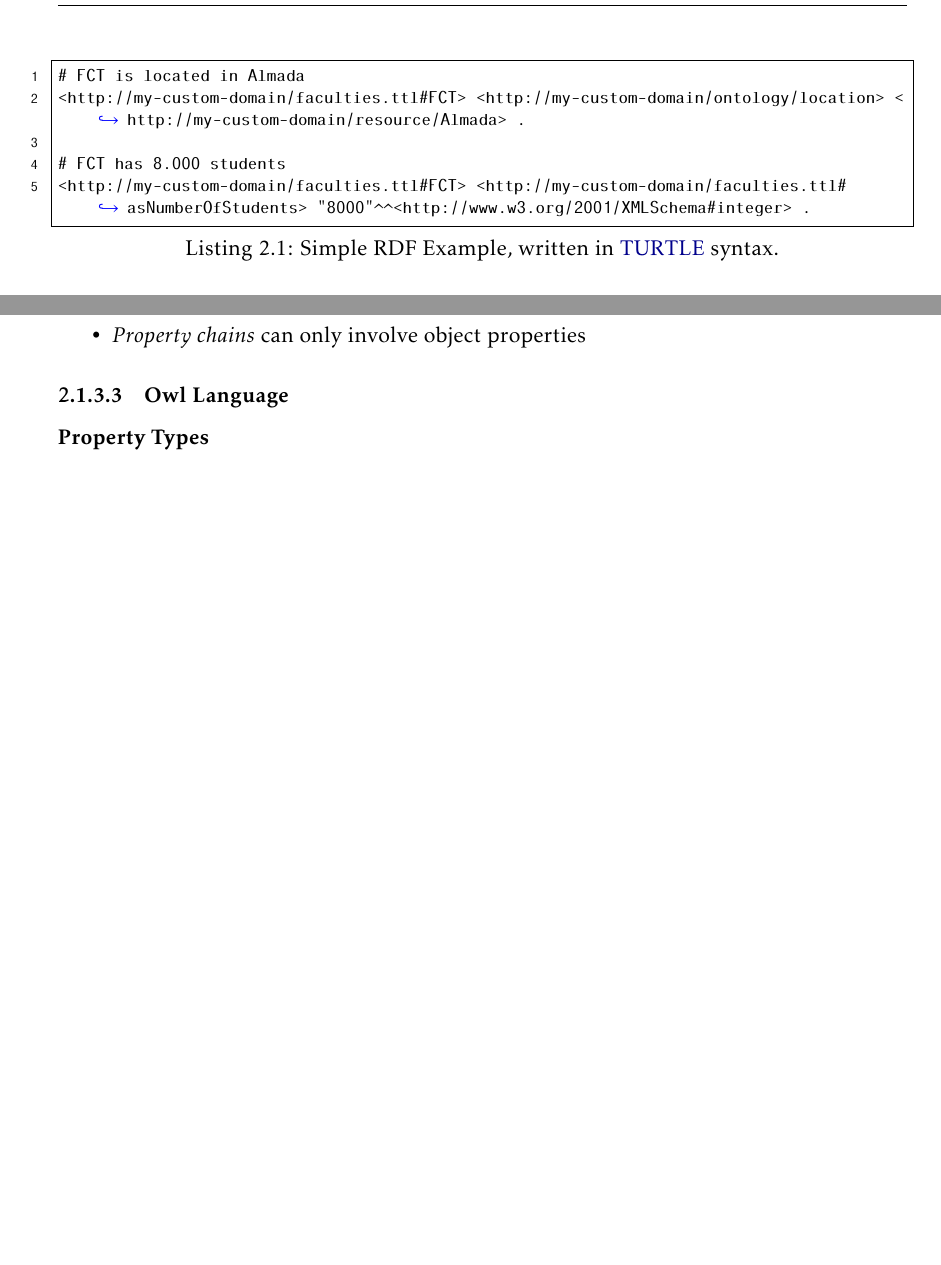
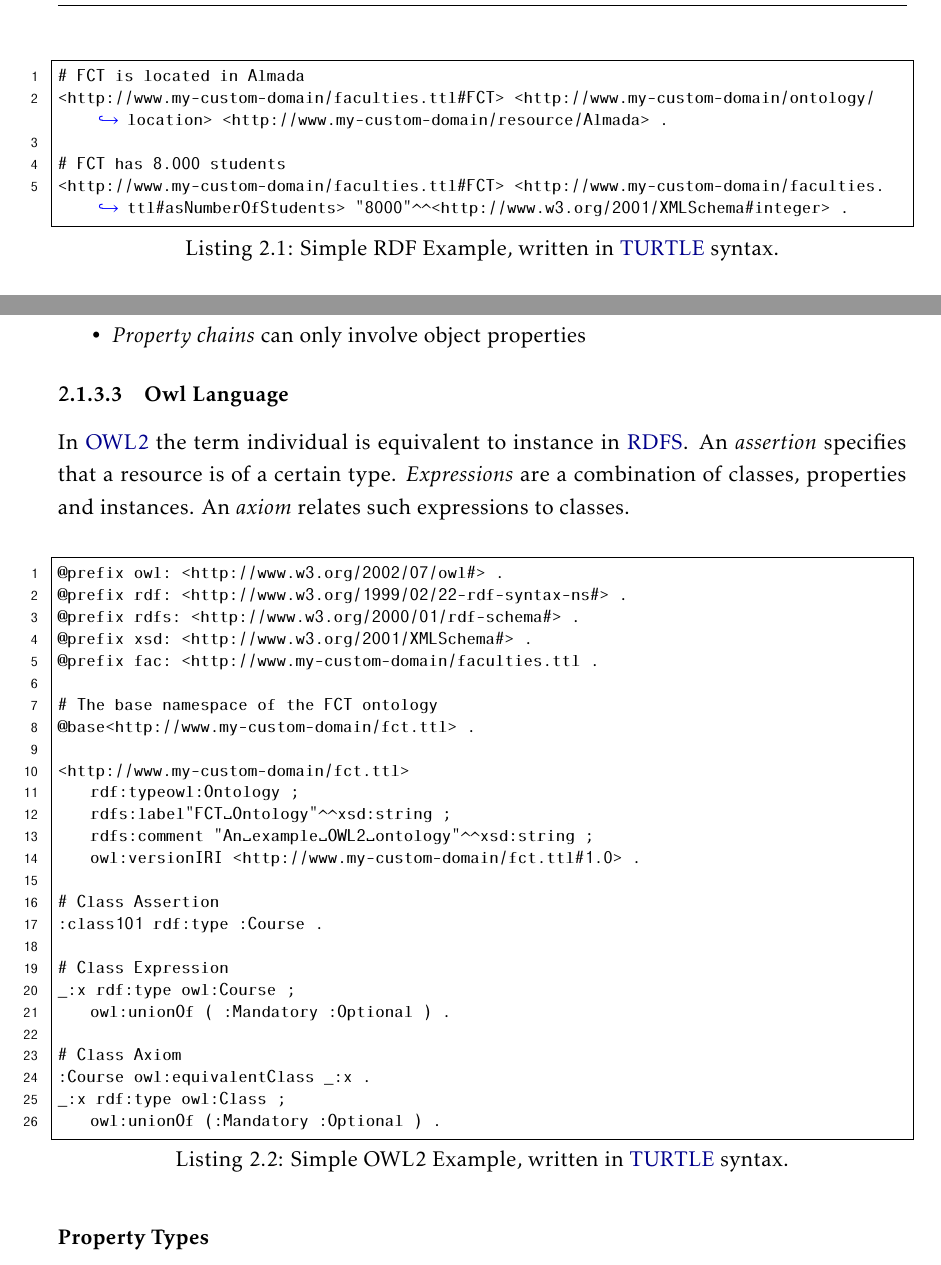
Before and after one commit to DCebola/SEnTriS, a LaTeX thesis (template.tex, which reads Chapters/chapter2/2-related-work.tex): two parts of pages 17 and 20 of 28 before the commit and two parts of pages 17 and 20 of 29 after it, joined at a grey line, cut so that both start at the same text, the shorter picture padded with empty space. Compiled offline with pdfLaTeX.

Commit message:
Added simple Owl example.

```diff
--- a/Chapters/chapter2/2-related-work.tex
+++ b/Chapters/chapter2/2-related-work.tex
@@ -76,10 +76,10 @@ In \gls{TURTLE}, \gls{URI}s are enclosed by angle brackets. The subject, propert
 
 \begin{lstlisting}[language=XML, caption={Simple RDF Example, written in \gls{TURTLE} syntax.}, label={listing-turtle-example}]
 # FCT is located in Almada
-<http://my-custom-domain/faculties.ttl#FCT> <http://my-custom-domain/ontology/location> <http://my-custom-domain/resource/Almada> .
+<http://www.my-custom-domain/faculties.ttl#FCT> <http://www.my-custom-domain/ontology/location> <http://www.my-custom-domain/resource/Almada> .
 
 # FCT has 8.000 students
-<http://my-custom-domain/faculties.ttl#FCT> <http://my-custom-domain/faculties.ttl#asNumberOfStudents> "8000"^^<http://www.w3.org/2001/XMLSchema#integer> .
+<http://www.my-custom-domain/faculties.ttl#FCT> <http://www.my-custom-domain/faculties.ttl#asNumberOfStudents> "8000"^^<http://www.w3.org/2001/XMLSchema#integer> .
 \end{lstlisting}
 
 \emph{XML/RDF} \autocite{W3c_undated-hv} is a standardized \gls{XML}-based syntax and \emph{RDFa} \autocite{W3c_undated-qb} permits \gls{RDF} to be embedded in the \gls{HTML}\footnote{We recommend the curious reader to read the W3C recommendations to better learn the syntaxes.}.
@@ -201,6 +201,38 @@ Contrary to \emph{OWL2 Full}, \emph{OWL2 DL}, being less expressive, retains \em
 
 
 \subsubsection{Owl Language}
+
+In \gls{OWL2} the term individual is equivalent to instance in \gls{RDFS}. An \emph {assertion} specifies that a resource is of a certain type. \emph{Expressions} are a combination of classes, properties and instances. An \emph{axiom} relates such expressions to classes.
+
+\begin{lstlisting}[language=XML, caption={Simple OWL2 Example, written in \gls{TURTLE} syntax.}, label={listing-owl2-example}]
+@prefix owl:  <http://www.w3.org/2002/07/owl#> .
+@prefix rdf:  <http://www.w3.org/1999/02/22-rdf-syntax-ns#> .
+@prefix rdfs: <http://www.w3.org/2000/01/rdf-schema#> .
+@prefix xsd:  <http://www.w3.org/2001/XMLSchema#> .
+@prefix fac:  <http://www.my-custom-domain/faculties.ttl .
+
+# The base namespace of the FCT ontology
+@base<http://www.my-custom-domain/fct.ttl> .
+
+<http://www.my-custom-domain/fct.ttl>
+    rdf:typeowl:Ontology ;
+    rdfs:label"FCT Ontology"^^xsd:string ;
+    rdfs:comment   "An example OWL2 ontology"^^xsd:string ;
+    owl:versionIRI <http://www.my-custom-domain/fct.ttl#1.0> .
+
+# Class Assertion
+:class101 rdf:type :Course .
+
+# Class Expression
+_:x rdf:type owl:Course ;
+    owl:unionOf ( :Mandatory :Optional ) .
+
+# Class Axiom
+:Course owl:equivalentClass _:x .
+_:x rdf:type owl:Class ;
+    owl:unionOf (:Mandatory :Optional ) .
+
+\end{lstlisting}
 
 \subsubsection*{Property Types}
 
```
Also changed, not shown: template.pdf, Chapters/chapter2/2-related-work.tex (2 more changed lines).
